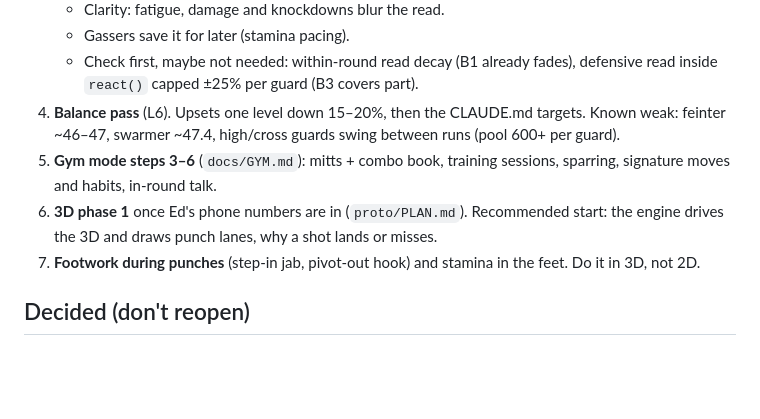
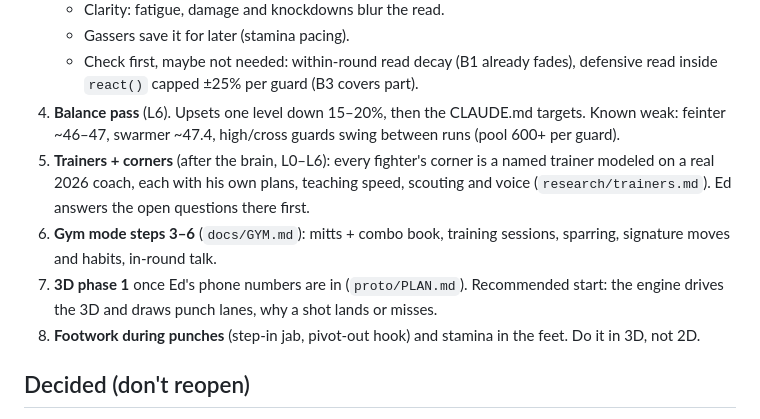
Before and after one commit to Ednerrd/Last-Bell, a Markdown page: ROADMAP.md, the part around the change. Rendered like a GitHub page; blank space fills up the shorter version.

```diff
--- a/ROADMAP.md
+++ b/ROADMAP.md
@@ -18,9 +18,10 @@ The only to-do list. When something is done, delete its line here and put the nu
    - Gassers save it for later (stamina pacing).
    - Check first, maybe not needed: within-round read decay (B1 already fades), defensive read inside `react()` capped ±25% per guard (B3 covers part).
 4. **Balance pass** (L6). Upsets one level down 15–20%, then the CLAUDE.md targets. Known weak: feinter ~46–47, swarmer ~47.4, high/cross guards swing between runs (pool 600+ per guard).
-5. **Gym mode steps 3–6** (`docs/GYM.md`): mitts + combo book, training sessions, sparring, signature moves and habits, in-round talk.
-6. **3D phase 1** once Ed's phone numbers are in (`proto/PLAN.md`). Recommended start: the engine drives the 3D and draws punch lanes, why a shot lands or misses.
-7. **Footwork during punches** (step-in jab, pivot-out hook) and stamina in the feet. Do it in 3D, not 2D.
+5. **Trainers + corners** (after the brain, L0–L6): every fighter's corner is a named trainer modeled on a real 2026 coach, each with his own plans, teaching speed, scouting and voice (`research/trainers.md`). Ed answers the open questions there first.
+6. **Gym mode steps 3–6** (`docs/GYM.md`): mitts + combo book, training sessions, sparring, signature moves and habits, in-round talk.
+7. **3D phase 1** once Ed's phone numbers are in (`proto/PLAN.md`). Recommended start: the engine drives the 3D and draws punch lanes, why a shot lands or misses.
+8. **Footwork during punches** (step-in jab, pivot-out hook) and stamina in the feet. Do it in 3D, not 2D.
 
 ## Decided (don't reopen)
 - No 2D-only render polish (uppercut curve, close-range spacing): 3D redoes the animation.
```
Also changed, not shown: research/MIND.md (+1 -0 lines), research/trainers.md (added, +157 -0 lines).
